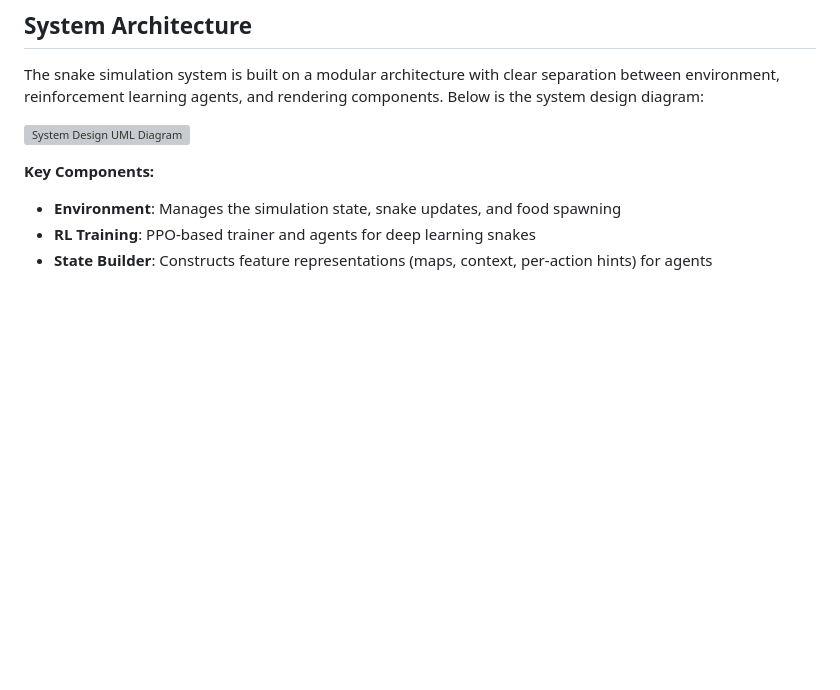
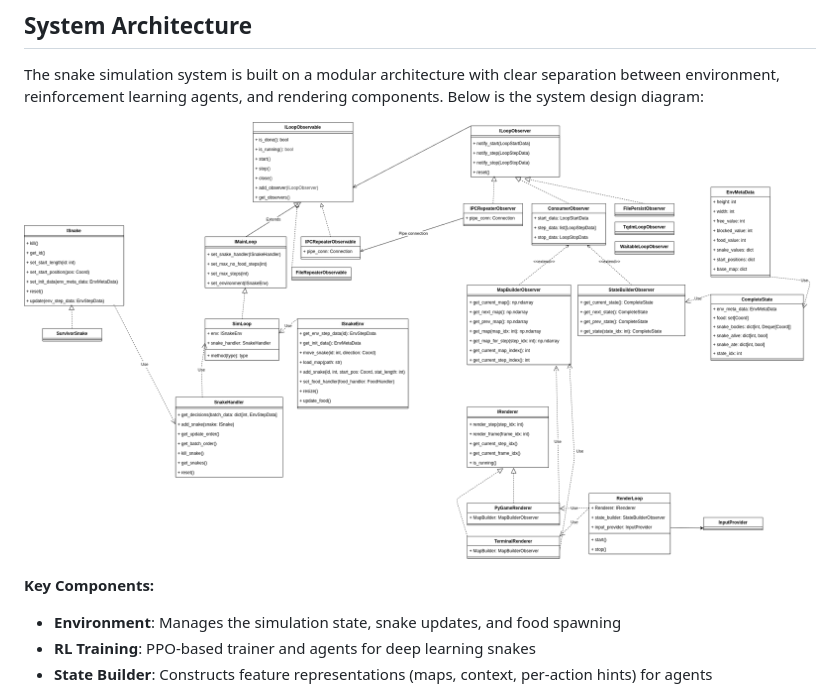
Before and after one commit to JesperFritsch/snake_sim, a Markdown page: README.md, the part around the change. Rendered like a GitHub page; pictures changed too: docs/system_design.png (added); blank space fills up the shorter version; grey boxes are pictures that could not be loaded.

Commit message:
Use png of UML instead

```diff
--- a/README.md
+++ b/README.md
@@ -38,7 +38,7 @@ python setup.py build_ext --inplace
 
 The snake simulation system is built on a modular architecture with clear separation between environment, reinforcement learning agents, and rendering components. Below is the system design diagram:
 
-![System Design UML Diagram](docs/system_design.drawio)
+![System Design UML Diagram](docs/system_design.png)
 
 **Key Components:**
 - **Environment**: Manages the simulation state, snake updates, and food spawning
```
